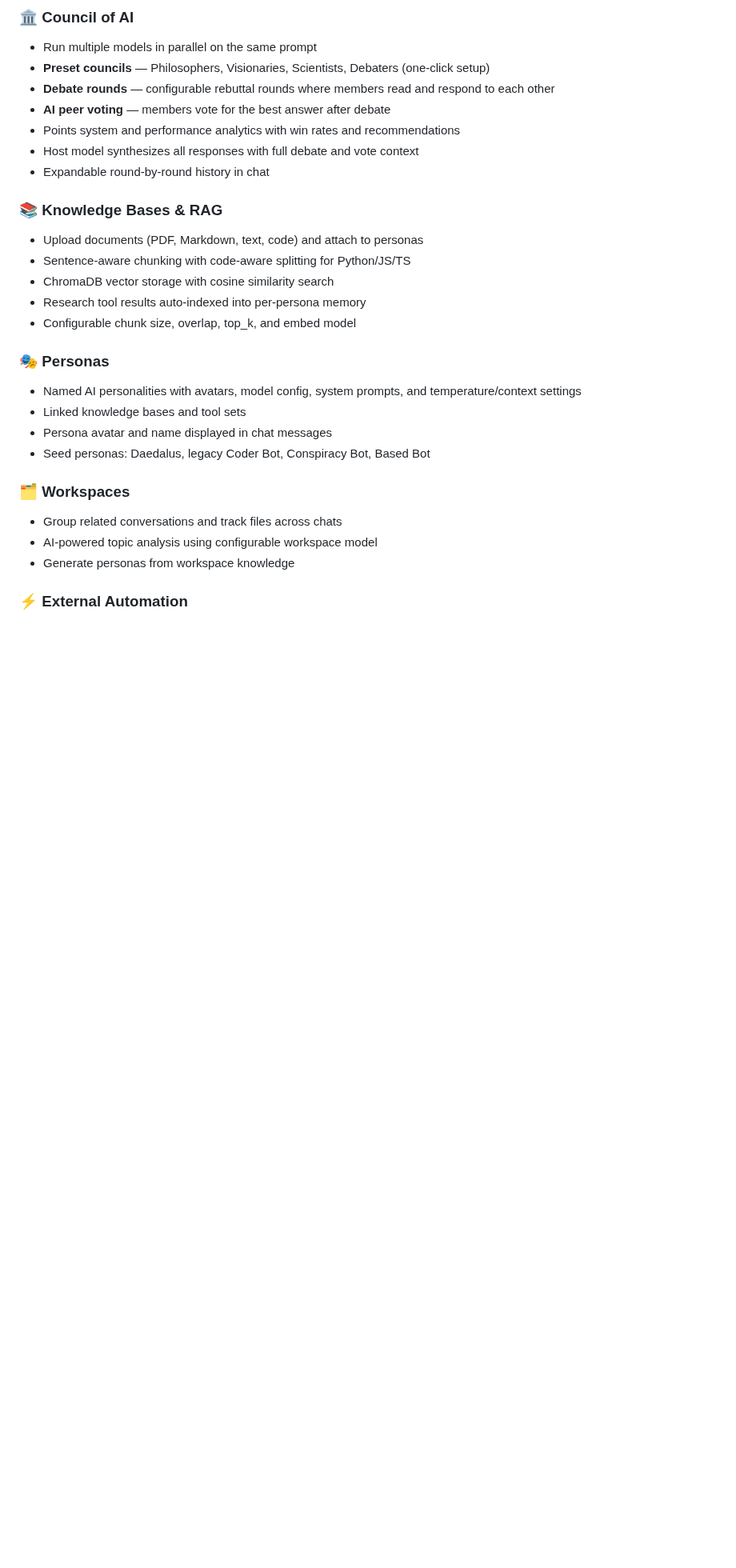
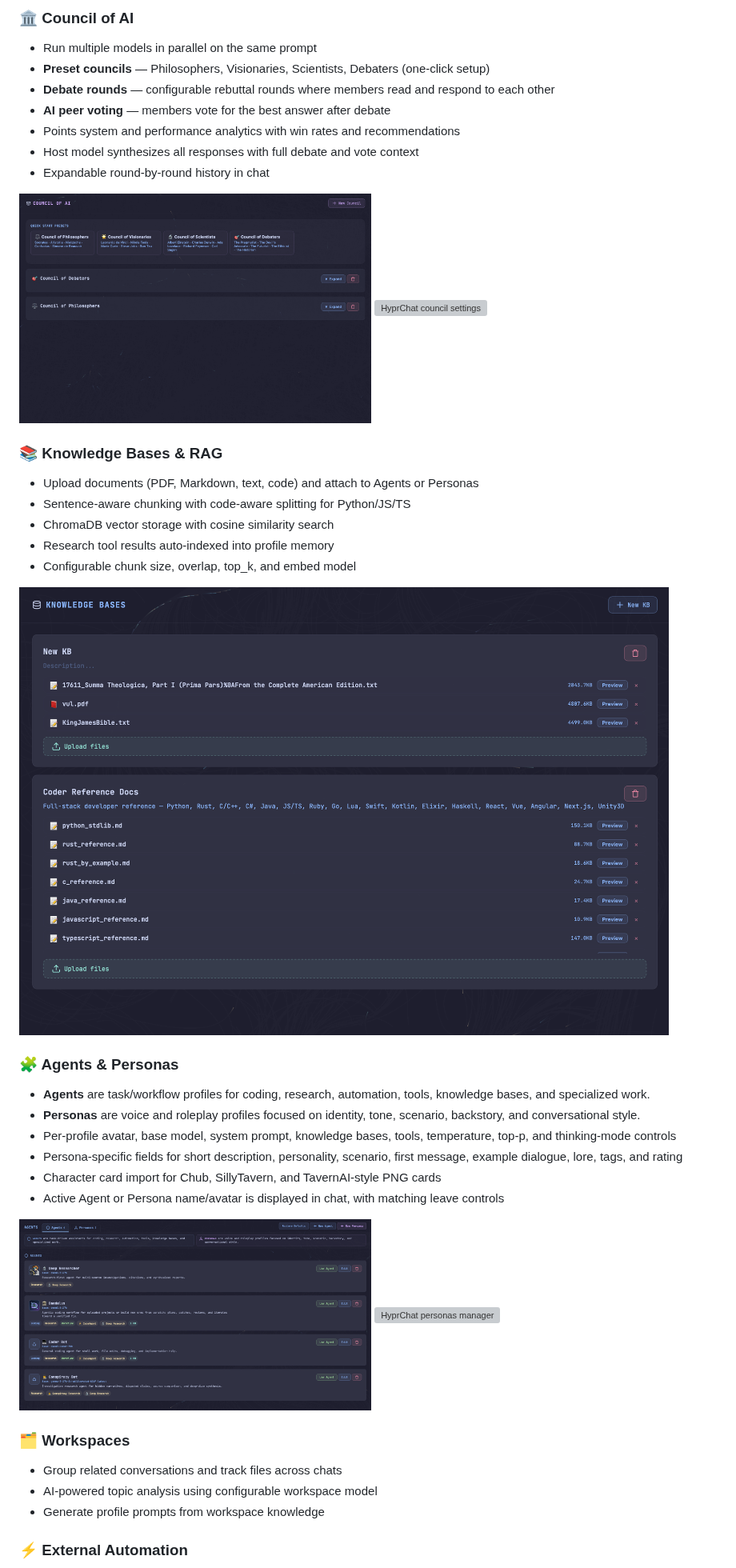
Before and after one commit to eefernet/hyprchat, a Markdown page: README.md, the part around one of its changes. Shown at 80% size. GitHub-like rendering; pictures changed too: docs/images/agents.png; blank space fills up the shorter version; grey boxes are pictures that could not be loaded.

Commit message:
adding more screenshots and updating readme

```diff
--- a/README.md
+++ b/README.md
@@ -135,23 +148,37 @@ A deterministic coding workflow with three specialized paths: OpenHands for gree
 - Host model synthesizes all responses with full debate and vote context
 - Expandable round-by-round history in chat
 
+<p>
+  <img src="docs/images/council.png" alt="HyprChat council of AI" width="440">
+  <img src="docs/images/councilSettings.png" alt="HyprChat council settings" width="440">
+</p>
+
 ### 📚 Knowledge Bases & RAG
-- Upload documents (PDF, Markdown, text, code) and attach to personas
+- Upload documents (PDF, Markdown, text, code) and attach to Agents or Personas
 - Sentence-aware chunking with code-aware splitting for Python/JS/TS
 - ChromaDB vector storage with cosine similarity search
-- Research tool results auto-indexed into per-persona memory
+- Research tool results auto-indexed into profile memory
 - Configurable chunk size, overlap, top_k, and embed model
 
-### 🎭 Personas
-- Named AI personalities with avatars, model config, system prompts, and temperature/context settings
-- Linked knowledge bases and tool sets
-- Persona avatar and name displayed in chat messages
-- Seed personas: Daedalus, legacy Coder Bot, Conspiracy Bot, Based Bot
+<img src="docs/images/knowledge%20base.png" alt="HyprChat knowledge bases manager" width="900">
+
+### 🧩 Agents & Personas
+- **Agents** are task/workflow profiles for coding, research, automation, tools, knowledge bases, and specialized work.
+- **Personas** are voice and roleplay profiles focused on identity, tone, scenario, backstory, and conversational style.
+- Per-profile avatar, base model, system prompt, knowledge bases, tools, temperature, top-p, and thinking-mode controls
+- Persona-specific fields for short description, personality, scenario, first message, example dialogue, lore, tags, and rating
+- Character card import for Chub, SillyTavern, and TavernAI-style PNG cards
+- Active Agent or Persona name/avatar is displayed in chat, with matching leave controls
+
+<p>
+  <img src="docs/images/agents.png" alt="HyprChat agents manager" width="440">
+  <img src="docs/images/personas.png" alt="HyprChat personas manager" width="440">
+</p>
 
 ### 🗂️ Workspaces
 - Group related conversations and track files across chats
 - AI-powered topic analysis using configurable workspace model
-- Generate personas from workspace knowledge
+- Generate profile prompts from workspace knowledge
 
 ### ⚡ External Automation
 - Automation lives in the external n8n VM. HyprChat keeps the n8n health/proxy integration, including `/api/n8n/execute`, without maintaining an internal automation engine.
```
Also changed, not shown: other parts of README.md (+46 -31 lines), CHANGELOG.md (+1 -0 lines), docs/images/calloutsExample.png (added), 6 other files.
